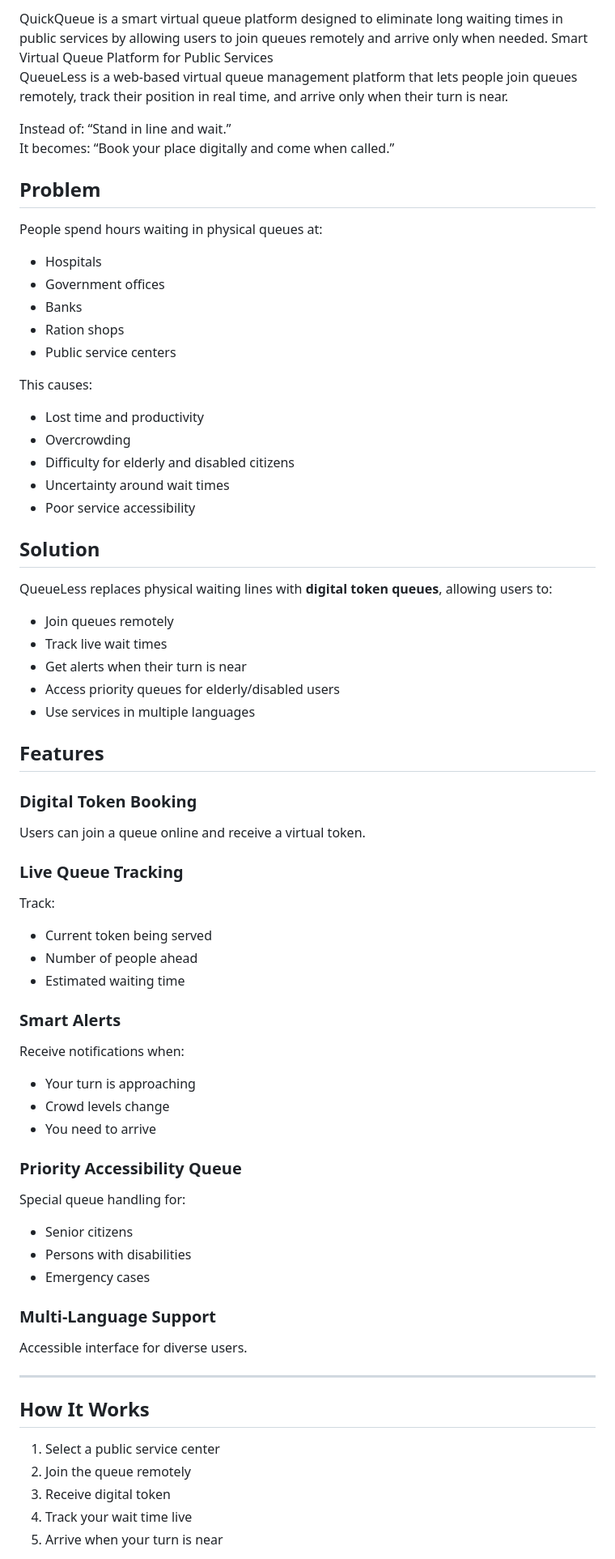
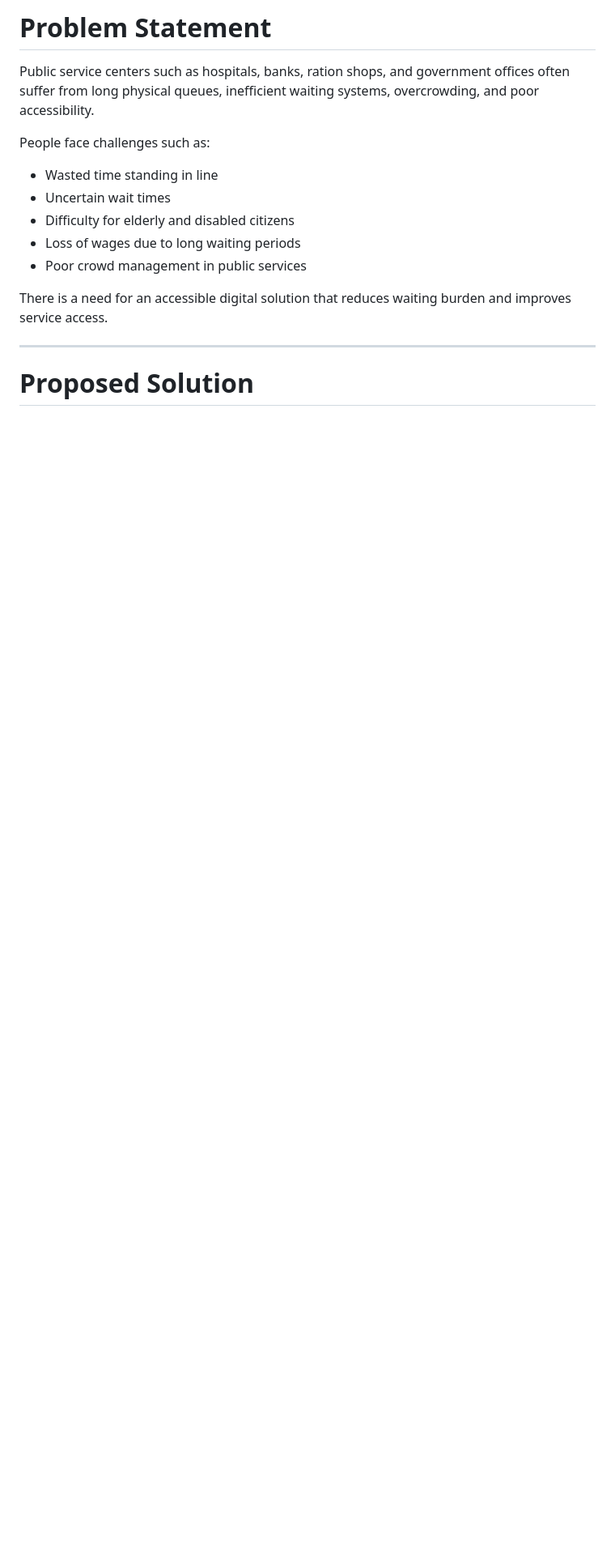
Before and after one commit to Vaishnavi-mutagi186/QuickQueue, a Markdown page: README.md, the part around one of its changes. Shown at 81% size. GitHub-like rendering; blank space fills up the shorter version.

```diff
--- a/README.md
+++ b/README.md
@@ -1,65 +1,18 @@
-QuickQueue is a smart virtual queue platform designed to eliminate long waiting times in public services by allowing users to join queues remotely and arrive only when needed.
-Smart Virtual Queue Platform for Public Services
-QueueLess is a web-based virtual queue management platform that lets people join queues remotely, track their position in real time, and arrive only when their turn is near.
+# Problem Statement
 
-Instead of: “Stand in line and wait.”
-It becomes: “Book your place digitally and come when called.”
+Public service centers such as hospitals, banks, ration shops, and government offices often suffer from long physical queues, inefficient waiting systems, overcrowding, and poor accessibility.
 
-## Problem
-People spend hours waiting in physical queues at:
-- Hospitals
-- Government offices
-- Banks
-- Ration shops
-- Public service centers
+People face challenges such as:
 
-This causes:
-- Lost time and productivity
-- Overcrowding
+- Wasted time standing in line
+- Uncertain wait times
 - Difficulty for elderly and disabled citizens
-- Uncertainty around wait times
-- Poor service accessibility
+- Loss of wages due to long waiting periods
+- Poor crowd management in public services
 
-## Solution
-QueueLess replaces physical waiting lines with **digital token queues**, allowing users to:
-- Join queues remotely
-- Track live wait times
-- Get alerts when their turn is near
-- Access priority queues for elderly/disabled users
-- Use services in multiple languages
-
-## Features
-
-### Digital Token Booking
-Users can join a queue online and receive a virtual token.
-
-### Live Queue Tracking
-Track:
-- Current token being served
-- Number of people ahead
-- Estimated waiting time
-
-### Smart Alerts
-Receive notifications when:
-- Your turn is approaching
-- Crowd levels change
-- You need to arrive
-
-### Priority Accessibility Queue
-Special queue handling for:
-- Senior citizens
-- Persons with disabilities
-- Emergency cases
-
-### Multi-Language Support
-Accessible interface for diverse users.
+There is a need for an accessible digital solution that reduces waiting burden and improves service access.
 
 ---
 
-## How It Works
-1. Select a public service center
-2. Join the queue remotely
-3. Receive digital token
-4. Track your wait time live
-5. Arrive when your turn is near
+# Proposed Solution
 
```
Also changed, not shown: other parts of README.md (+113 -63 lines).
